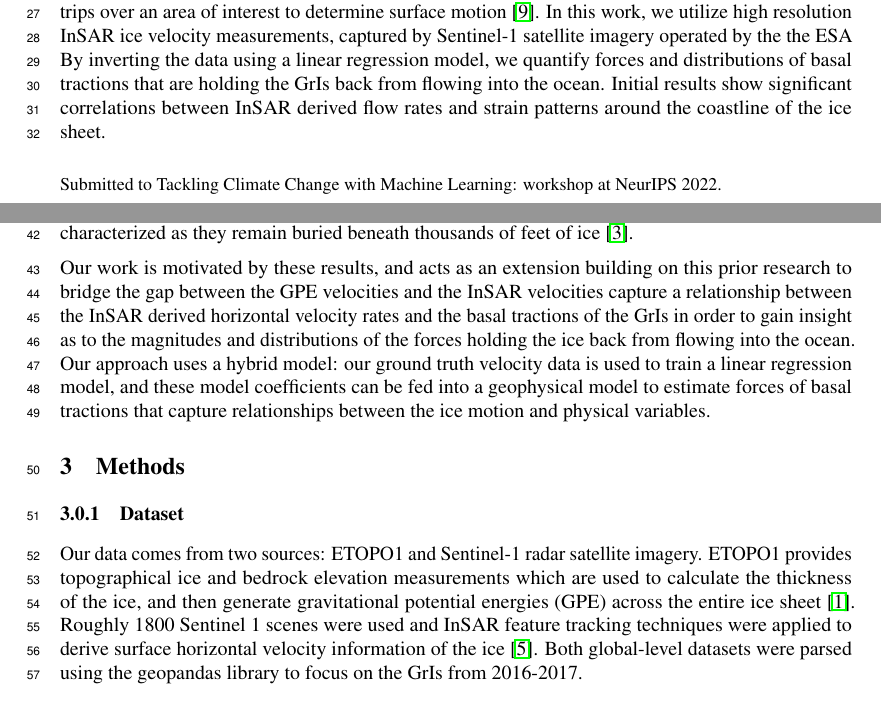
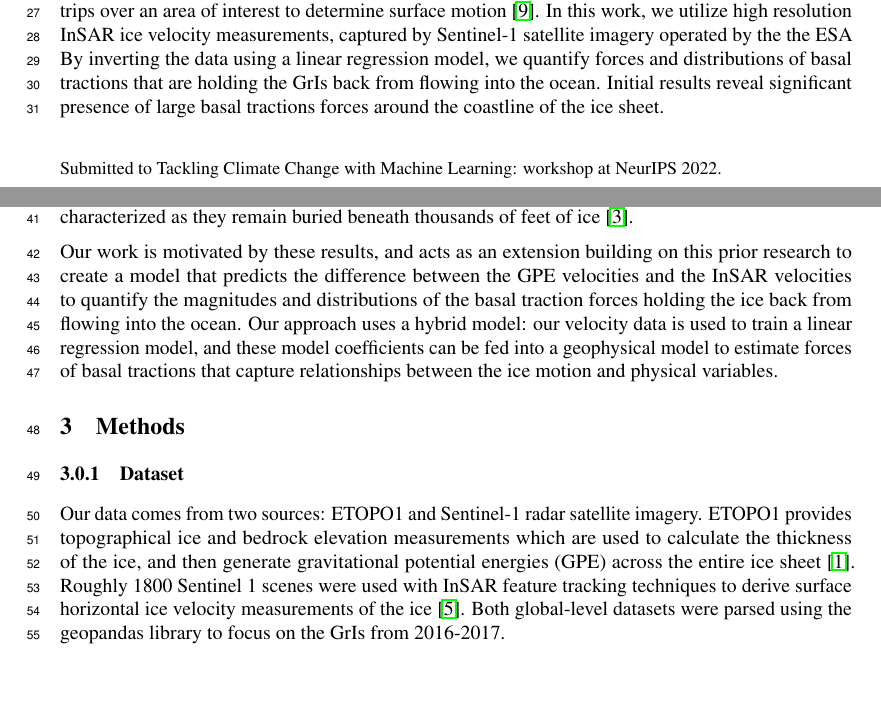
Before and after one commit to kisholabs/research_edits_v0, a LaTeX paper (tackling_climate_workshop.tex): two parts of pages 1 and 2 of 4, joined at a grey line, cut so that both start at the same text, the shorter picture padded with empty space. Compiled offline with pdfLaTeX.

Commit message:
Commit for version 75

```diff
--- a/tackling_climate_workshop.tex
+++ b/tackling_climate_workshop.tex
@@ -84,18 +84,18 @@ With the advent of climate change and global warming, the Greenland Ice Sheet (G
 
 With the advent of climate change and global warming, ice sheets worldwide have been melting at an alarming rate. The rate of ice mass loss has increased sixfold from 81 billion tons in the 1990’s to 475 billion tons in the 2010s \cite{the_imbie_team_mass_2020}. The largest contributor to global ice loss is the Greenland Ice Sheet (GrIS), losing over 215 Gt per yr, and accounting for ~10\% of mean global sea level rise since the 1990s ~\cite{stocker_climate_2013}. Rising sea levels have a wide array of disastrous impacts, including coastal erosion, storm surges, flooding, disease spread, and habitat loss that will only continue to worsen in a warming climate \cite{pattyn_greenland_2018}. It is imperative to understand what dynamics are causing this ice loss and influencing ice flow in order to successfully project mass changes of the GrIS and associated sea level rise.
 
-Recent advances in satellite remote sensing systems have produced high-resolution measurements and models of the GrIS, making them an ideal tool for studying motion across large ice sheets. Two-pass Interferometric Synthetic Aperture Radar (InSAR) satellites use radar observations from multiple trips over an area of interest to determine surface motion \cite{wild_differential_2019}. In this work, we utilize high resolution InSAR ice velocity measurements, captured by Sentinel-1 satellite imagery operated by the the ESA By inverting the data using a linear regression model, we quantify forces and distributions of basal tractions that are holding the GrIs back from flowing into the ocean. Initial results show significant correlations between InSAR derived flow rates and strain patterns around the coastline of the ice sheet.
+Recent advances in satellite remote sensing systems have produced high-resolution measurements and models of the GrIS, making them an ideal tool for studying motion across large ice sheets. Two-pass Interferometric Synthetic Aperture Radar (InSAR) satellites use radar observations from multiple trips over an area of interest to determine surface motion \cite{wild_differential_2019}. In this work, we utilize high resolution InSAR ice velocity measurements, captured by Sentinel-1 satellite imagery operated by the the ESA By inverting the data using a linear regression model, we quantify forces and distributions of basal tractions that are holding the GrIs back from flowing into the ocean. Initial results reveal significant presence of large basal tractions forces around the coastline of the ice sheet.
 
 \section{Previous Work}
 
 Glaciologists have traditionally classified ice motion as a viscous flow \cite{morland_steady_1980}. This motivated prior researchers at Stony Brook university to use the bedrock and ice elevations of the GrIs derived from ETOPO1 topographical data set to map a vertically integrated gravitational potential energy (GPE) of the GrIs. The primary focus of the research was capturing a relationship between GPE and the rate of viscous ice flow, and thus the researchers assumed that the ice was moving along a frictionless base. However, the GPE velocity calculations vastly overestimated the speeds of the InSAR ice velocities. This difference reinforces the notion that the basal traction's between the ice and the bedrock have a major influence over ice motion and ice velocity rates \cite{maier_basal_2021}. However, these forces have been poorly characterized as they remain buried beneath thousands of feet of ice \cite{maier_basal_2021}.
 
-Our work is motivated by these results, and acts as an extension building on this prior research to bridge the gap between the GPE velocities and the InSAR velocities capture a relationship between the InSAR derived horizontal velocity rates and the basal tractions of the GrIs in order to gain insight as to the magnitudes and distributions of the forces holding the ice back from flowing into the ocean. Our approach uses a hybrid model: our ground truth velocity data is used to train a linear regression model, and these model coefficients can be fed into a geophysical model to estimate forces of basal tractions that capture relationships between the ice motion and physical variables.
+Our work is motivated by these results, and acts as an extension building on this prior research to create a model that predicts the difference between the GPE velocities and the InSAR velocities to quantify the magnitudes and distributions of the basal traction forces holding the ice back from flowing into the ocean. Our approach uses a hybrid model: our velocity data is used to train a linear regression model, and these model coefficients can be fed into a geophysical model to estimate forces of basal tractions that capture relationships between the ice motion and physical variables.
 
 \section{Methods}
 
 \subsubsection{Dataset}
-Our data comes from two sources: ETOPO1 and Sentinel-1 radar satellite imagery. ETOPO1 provides topographical ice and bedrock elevation measurements which are used to calculate the thickness of the ice, and then generate gravitational potential energies (GPE) across the entire ice sheet \cite{information_ncei_etopo1_nodate}. Roughly 1800 Sentinel 1 scenes were used and InSAR feature tracking techniques were applied to derive surface horizontal velocity information of the ice \cite{nagler_sentinel-1_2015}. Both global-level datasets were parsed using the geopandas library to focus on the GrIs from 2016-2017.
+Our data comes from two sources: ETOPO1 and Sentinel-1 radar satellite imagery. ETOPO1 provides topographical ice and bedrock elevation measurements which are used to calculate the thickness of the ice, and then generate gravitational potential energies (GPE) across the entire ice sheet \cite{information_ncei_etopo1_nodate}. Roughly 1800 Sentinel 1 scenes were used with InSAR feature tracking techniques to derive surface horizontal ice velocity measurements of the ice \cite{nagler_sentinel-1_2015}. Both global-level datasets were parsed using the geopandas library to focus on the GrIs from 2016-2017.
 
 %Our data vector is also a model too, as it involves the velocity field of the InSAR associated with our GPE model, which predicts very high as the GPE values are four orders higher than the InSAR values.%
 
```
